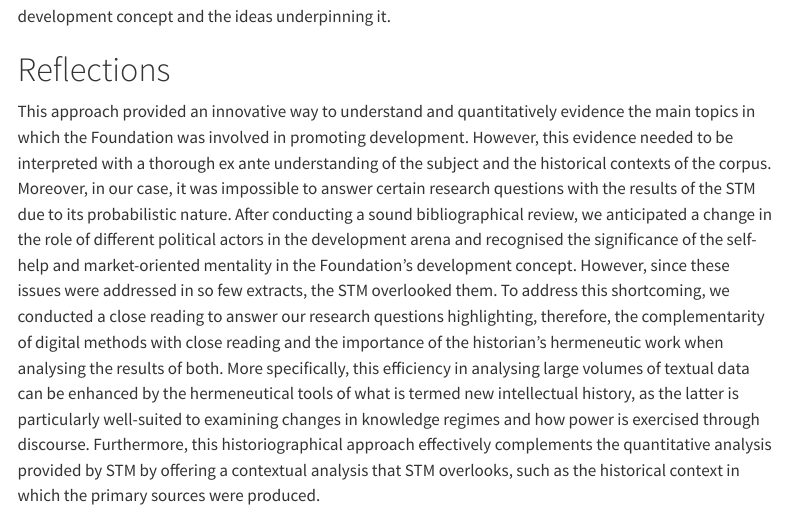
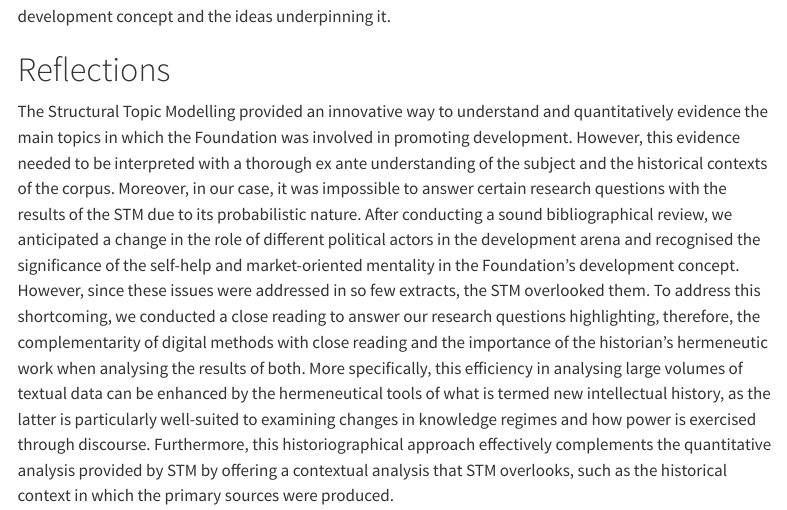
Before and after one commit to ivanldf13/DigiHistCH24_IldF, a Quarto document (submission/index.qmd): the page in a window 1100 px wide, from 6680 px down. Rendered offline with R 4.5, knitr and Pandoc in place of Quarto, with nearby package versions; menus at the side of the page are left out.

Commit message:
Update index.qmd

```diff
--- a/submission/index.qmd
+++ b/submission/index.qmd
@@ -117,7 +117,7 @@ Finally, using the Highest Prob and FREX lists @tbl-topics, and the most promine
 
 # Reflections
 
-This approach provided an innovative way to understand and quantitatively evidence the main topics in which the Foundation was involved in promoting development. However, this evidence needed to be interpreted with a thorough ex ante understanding of the subject and the historical contexts of the corpus. Moreover, in our case, it was impossible to answer certain research questions with the results of the STM due to its probabilistic nature. After conducting a sound bibliographical review, we anticipated a change in the role of different political actors in the development arena and recognised the significance of the self-help and market-oriented mentality in the Foundation’s development concept. However, since these issues were addressed in so few extracts, the STM overlooked them. To address this shortcoming, we conducted a close reading to answer our research questions highlighting, therefore, the complementarity of digital methods with close reading and the importance of the historian's hermeneutic work when analysing the results of both. More specifically, this efficiency in analysing large volumes of textual data can be enhanced by the hermeneutical tools of what is termed new intellectual history, as the latter is particularly well-suited to examining changes in knowledge regimes and how power is exercised through discourse. Furthermore, this historiographical approach effectively complements the quantitative analysis provided by STM by offering a contextual analysis that STM overlooks, such as the historical context in which the primary sources were produced.
+The Structural Topic Modelling provided an innovative way to understand and quantitatively evidence the main topics in which the Foundation was involved in promoting development. However, this evidence needed to be interpreted with a thorough ex ante understanding of the subject and the historical contexts of the corpus. Moreover, in our case, it was impossible to answer certain research questions with the results of the STM due to its probabilistic nature. After conducting a sound bibliographical review, we anticipated a change in the role of different political actors in the development arena and recognised the significance of the self-help and market-oriented mentality in the Foundation’s development concept. However, since these issues were addressed in so few extracts, the STM overlooked them. To address this shortcoming, we conducted a close reading to answer our research questions highlighting, therefore, the complementarity of digital methods with close reading and the importance of the historian's hermeneutic work when analysing the results of both. More specifically, this efficiency in analysing large volumes of textual data can be enhanced by the hermeneutical tools of what is termed new intellectual history, as the latter is particularly well-suited to examining changes in knowledge regimes and how power is exercised through discourse. Furthermore, this historiographical approach effectively complements the quantitative analysis provided by STM by offering a contextual analysis that STM overlooks, such as the historical context in which the primary sources were produced.
 
 
 ![](images/placeholder.png)
```
